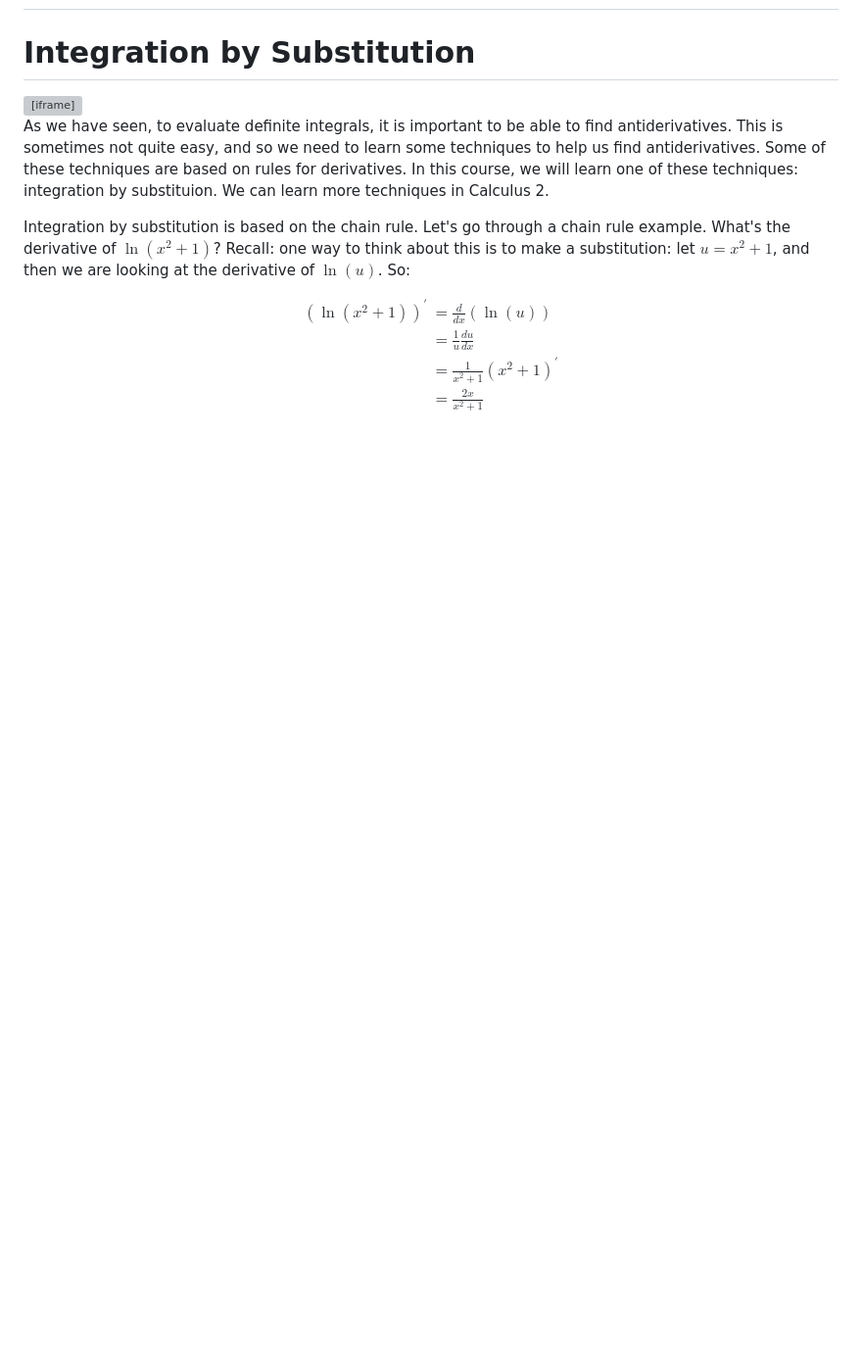
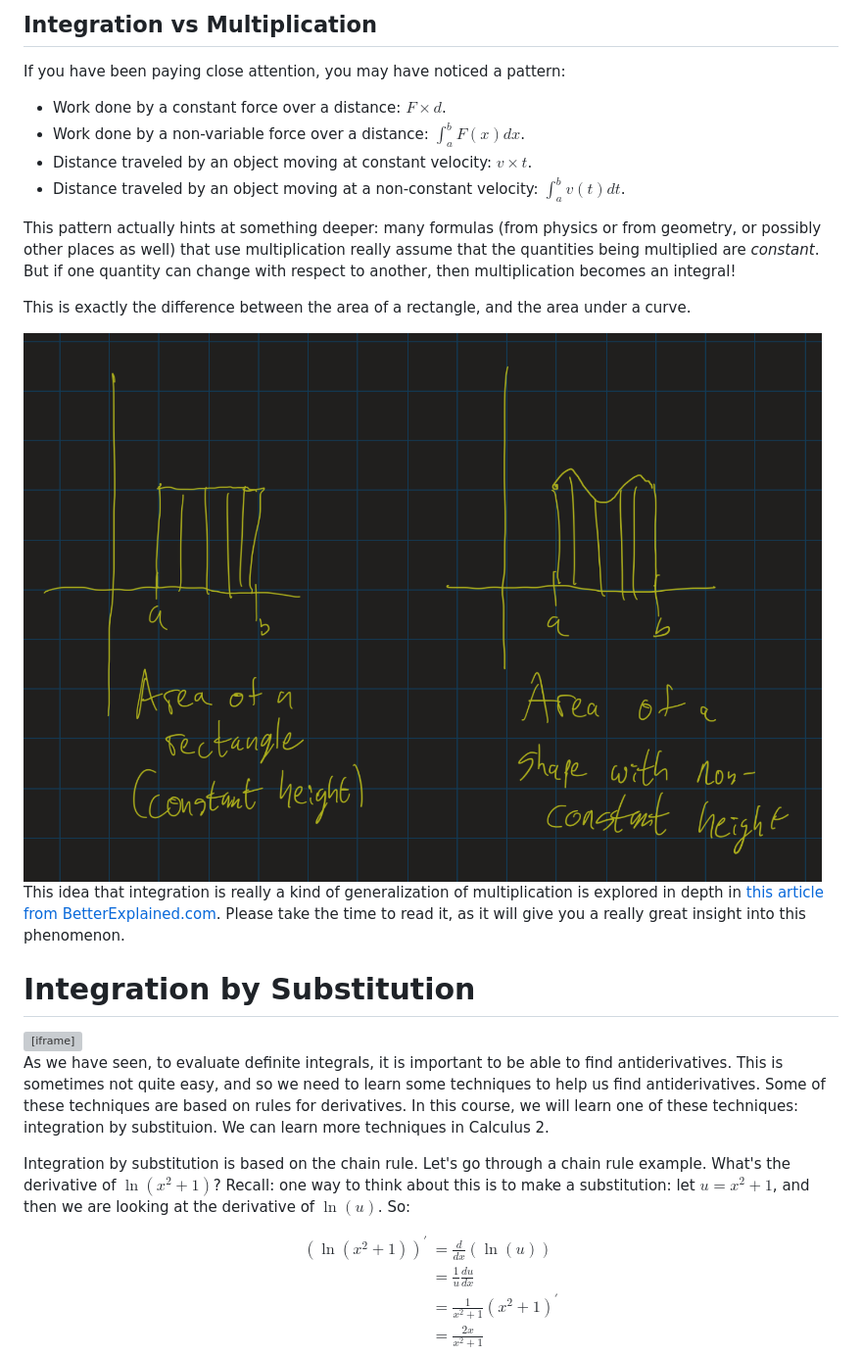
Before and after one commit to atharaq/atharaq.github.io, a Markdown page: calc-1/lesson20.md, the part around one of its changes. Shown at 98% size. Rendered like a GitHub page; pictures changed too: calc-1/areas.png (added); blank space fills up the shorter version; grey boxes are pictures that could not be loaded.

```diff
--- a/calc-1/lesson20.md
+++ b/calc-1/lesson20.md
@@ -33,3 +75,19 @@ We will be this often to figure out areas under curves in applications problems.
+## Integration vs Multiplication
+
+If you have been paying close attention, you may have noticed a pattern:
+
+* Work done by a constant force over a distance: $F \times d$.
+* Work done by a non-variable force over a distance: $\int_a^b F(x) dx$.
+* Distance traveled by an object moving at constant velocity: $v \times t$.
+* Distance traveled by an object moving at a non-constant velocity: $\int_a^b v(t) dt$.
+
+This pattern actually hints at something deeper: many formulas (from physics or from geometry, or possibly other places as well) that use multiplication really assume that the quantities being multiplied are *constant*. But if one quantity can change with respect to another, then multiplication becomes an integral!
+
+This is exactly the difference between the area of a rectangle, and the area under a curve.
+
+<img class="noreverse" src="areas.png" alt="Area of a rectangle vs area under a curve" />
+
+This idea that integration is really a kind of generalization of multiplication is explored in depth in [this article from BetterExplained.com](https://betterexplained.com/articles/a-calculus-analogy-integrals-as-multiplication/). Please take the time to read it, as it will give you a really great insight into this phenomenon.
 
 # Integration by Substitution
 
```
Also changed, not shown: other parts of calc-1/lesson20.md (+44 -2 lines), discrete/isomorphic_graph2.png (added), discrete/isomorphic_star.png (added), discrete/star_graph.png (added).
